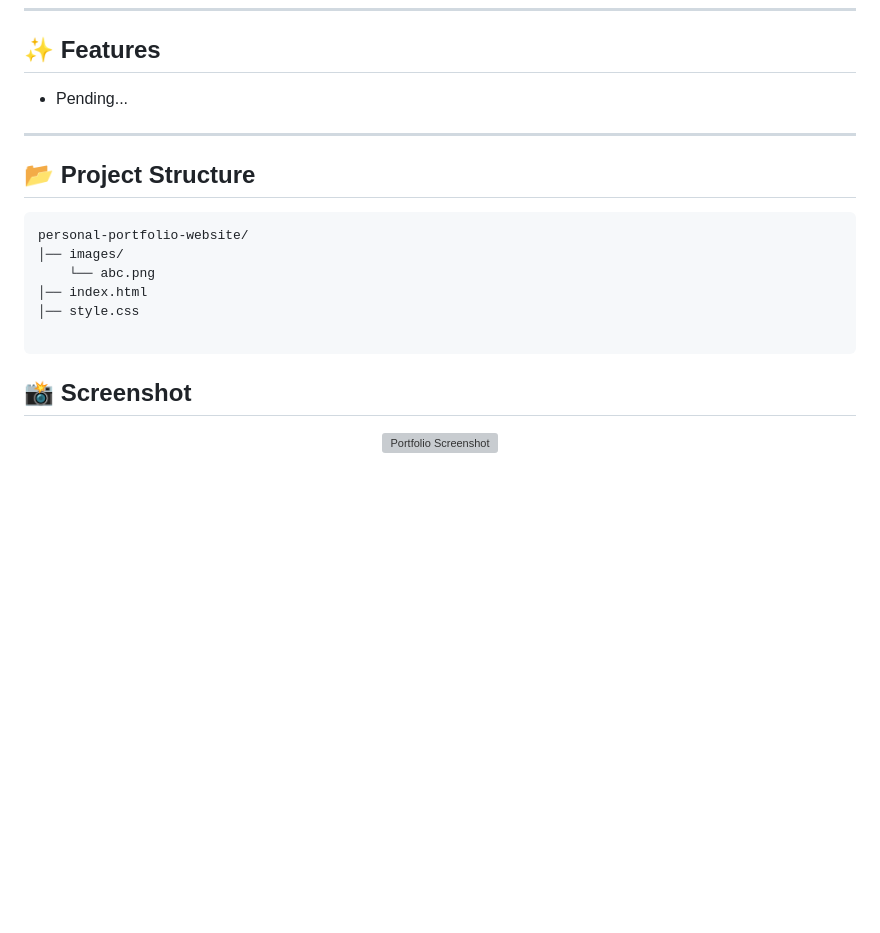
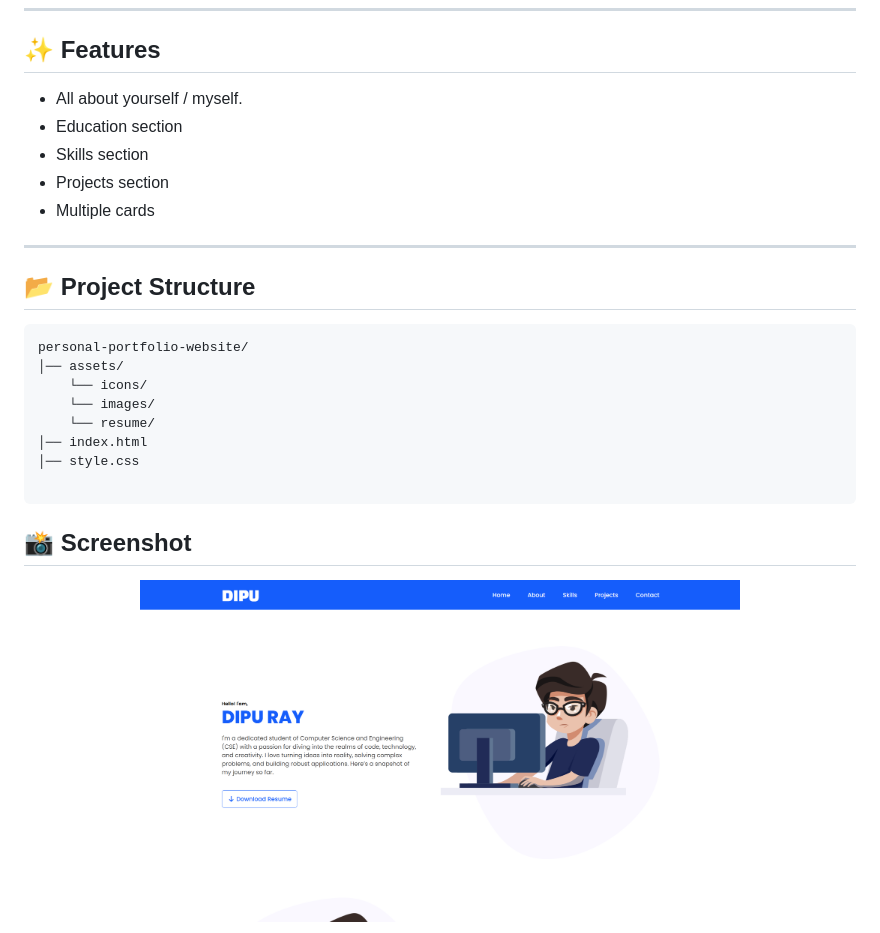
Before and after one commit to dipu-ray/css-projects, a Markdown page: a. personal-portfolio-website/README.md, the part around the change printed below. Rendered like a GitHub page; pictures changed too: a. personal-portfolio-website/assets/screenshots/ss-1.png (added); blank space fills up the shorter version; grey boxes are pictures that could not be loaded.

Commit message:
To add features, project structure and project screenshot

````diff
--- a/a. personal-portfolio-website/README.md
+++ b/a. personal-portfolio-website/README.md
@@ -11,15 +11,21 @@ The purpose of this project is to develop my CSS coding skills better.
 ---
 
 ## ✨ Features
-- Pending...
+- All about yourself / myself.
+- Education section
+- Skills section
+- Projects section
+- Multiple cards
 
 ---
 
 ## 📂 Project Structure
 ```
 personal-portfolio-website/
-│── images/
-    └── abc.png
+│── assets/
+    └── icons/
+    └── images/
+    └── resume/
 │── index.html
 │── style.css
 
@@ -27,6 +33,6 @@ personal-portfolio-website/
 
 ## 📸 Screenshot
 <p align="center">
-  <img src="images" width="600" alt="Portfolio Screenshot">
+  <img src="./assets/screenshots/ss-1.png" width="600" alt="Portfolio Screenshot">
 </p>
 <p align="center">
````
Also changed, not shown: other parts of a. personal-portfolio-website/README.md (+4 -1 lines), a. personal-portfolio-website/assets/screenshots/ss-2.png (added), a. personal-portfolio-website/assets/screenshots/ss-3.png (added).
